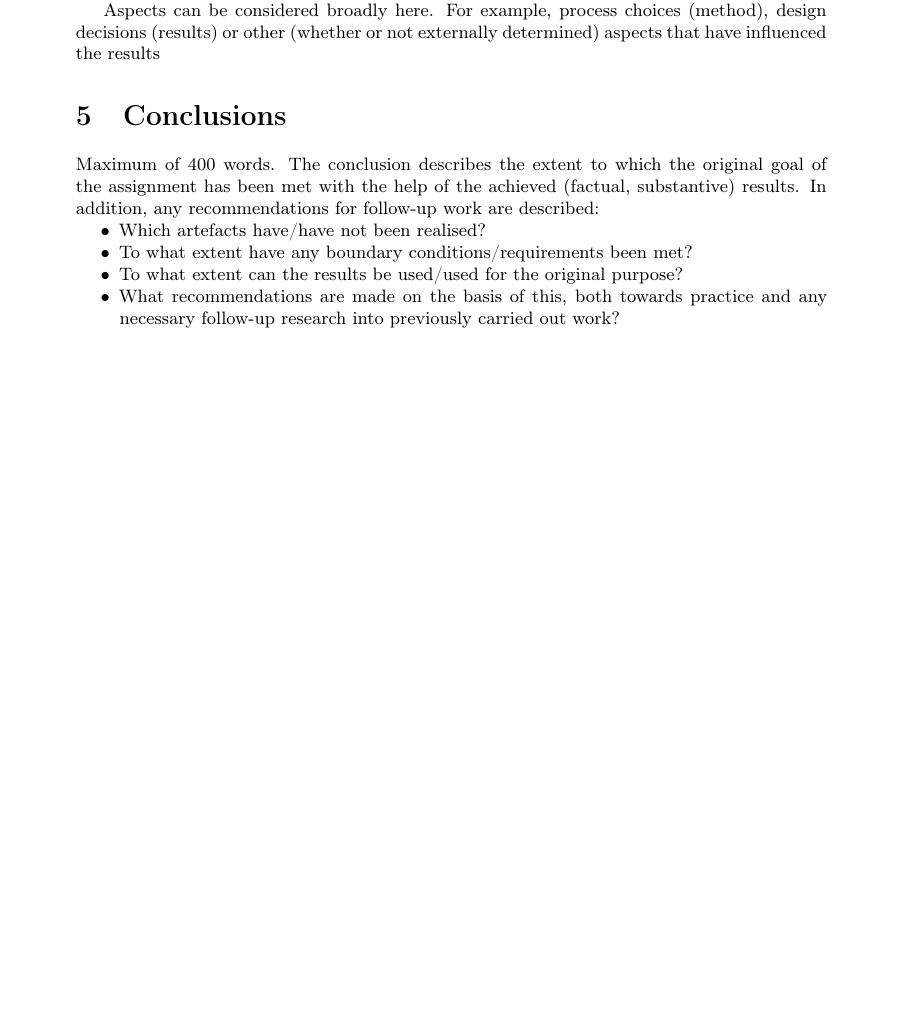
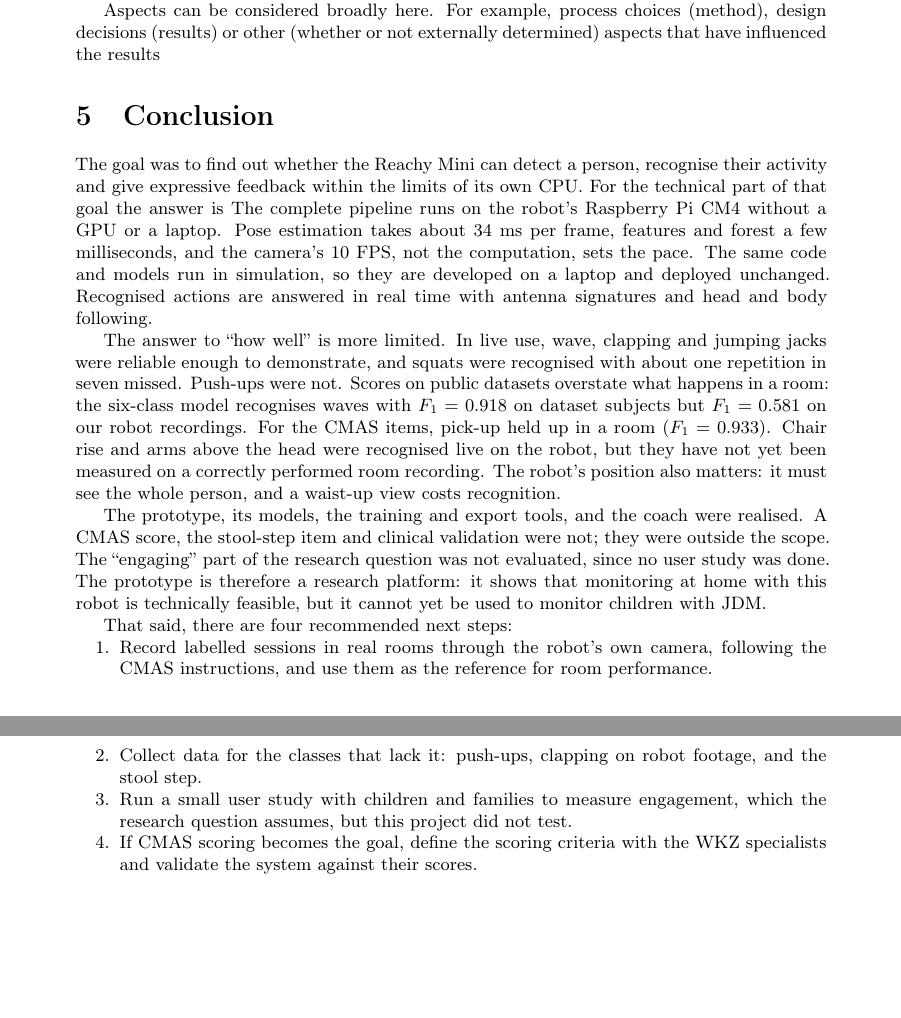
Before and after one commit to Gustavo-daCosta/ZM002-Activity-Tracking-Reachy-Mini, a LaTeX document (abstract/main.tex, which reads abstract/sections/sec6_conclusions.tex): part of page 8 of 19 before the commit and two parts of pages 8 and 9 of 20 after it, the two joined at a grey line, cut so that both start at the same text, the shorter picture padded with empty space. Compiled offline with pdfLaTeX.

Commit message:
Conclusion added

```diff
--- a/abstract/sections/sec6_conclusions.tex
+++ b/abstract/sections/sec6_conclusions.tex
@@ -1,13 +1,45 @@
-\section{Conclusions}
+\section{Conclusion}
+The goal was to find out whether the Reachy Mini can detect a person,
+recognise their activity and give expressive feedback within the limits
+of its own CPU. For the technical part of that goal the answer is
+The complete pipeline runs on the robot's Raspberry Pi CM4
+without a GPU or a laptop. Pose estimation takes about 34 ms per
+frame, features and forest a few milliseconds, and the camera's 10~FPS,
+not the computation, sets the pace. The same code and models run in
+simulation, so they are developed on a laptop and deployed unchanged.
+Recognised actions are answered in real time with antenna signatures and
+head and body following.
 
-Maximum of 400 words.
-The conclusion describes the extent to which the original goal of the assignment has been met with the help of the achieved (factual, substantive)
-results. In addition, any recommendations for follow-up work are described:
-\begin{itemize}
-    \item Which artefacts have/have not been realised?
-    \item To what extent have any boundary conditions/requirements been met?
-    \item To what extent can the results be used/used for the original
-purpose?
-    \item What recommendations are made on the basis of this, both towards practice and
-any necessary follow-up research into previously carried out work?
-\end{itemize}
+The answer to ``how well'' is more limited. In live use, wave, clapping
+and jumping jacks were reliable enough to demonstrate, and squats were
+recognised with about one repetition in seven missed. Push-ups were not.
+Scores on public datasets overstate what happens in a room: the
+six-class model recognises waves with $F_1 = 0.918$ on dataset subjects
+but $F_1 = 0.581$ on our robot recordings. For the CMAS items, pick-up
+held up in a room ($F_1 = 0.933$). Chair rise and arms above the head
+were recognised live on the robot, but they have not yet been measured
+on a correctly performed room recording. The robot's position also
+matters: it must see the whole person, and a waist-up view costs
+recognition.
+
+The prototype, its models, the training and export tools, and the coach
+were realised. A CMAS score, the stool-step item and clinical validation
+were not; they were outside the scope. The ``engaging'' part of the
+research question was not evaluated, since no user study was done. The
+prototype is therefore a research platform: it shows that
+monitoring at home with this robot is technically feasible, but it
+cannot yet be used to monitor children with JDM.
+
+That said, there are four recommended next steps:
+\begin{enumerate}
+    \item Record labelled sessions in real rooms through the robot's own
+    camera, following the CMAS instructions, and use them as the reference
+    for room performance.
+    \item Collect data for the classes that lack it: push-ups, clapping
+    on robot footage, and the stool step.
+    \item Run a small user study with children and families to measure
+    engagement, which the research question assumes, but this project did
+    not test.
+    \item If CMAS scoring becomes the goal, define the scoring criteria
+    with the WKZ specialists and validate the system against their scores.
+\end{enumerate}
```
Also changed, not shown: abstract/main.pdf.
